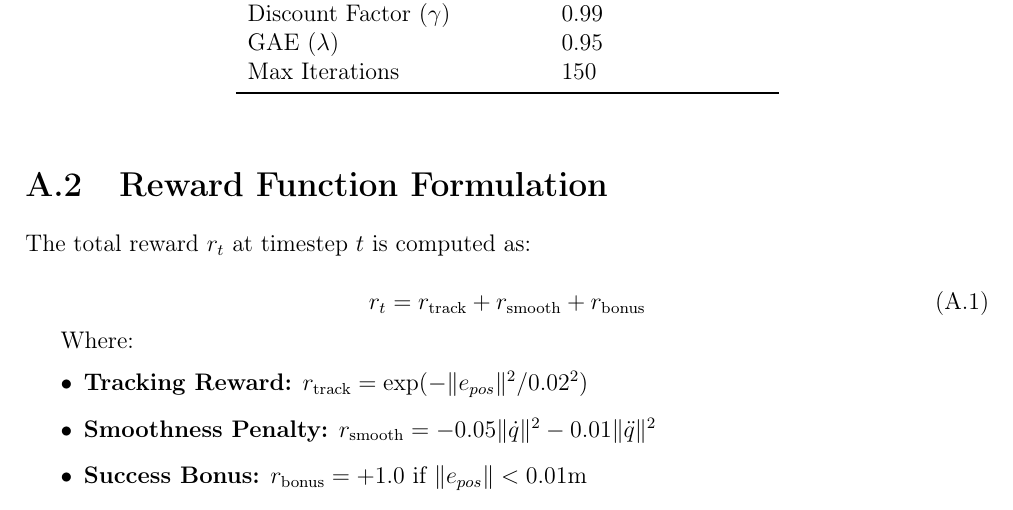
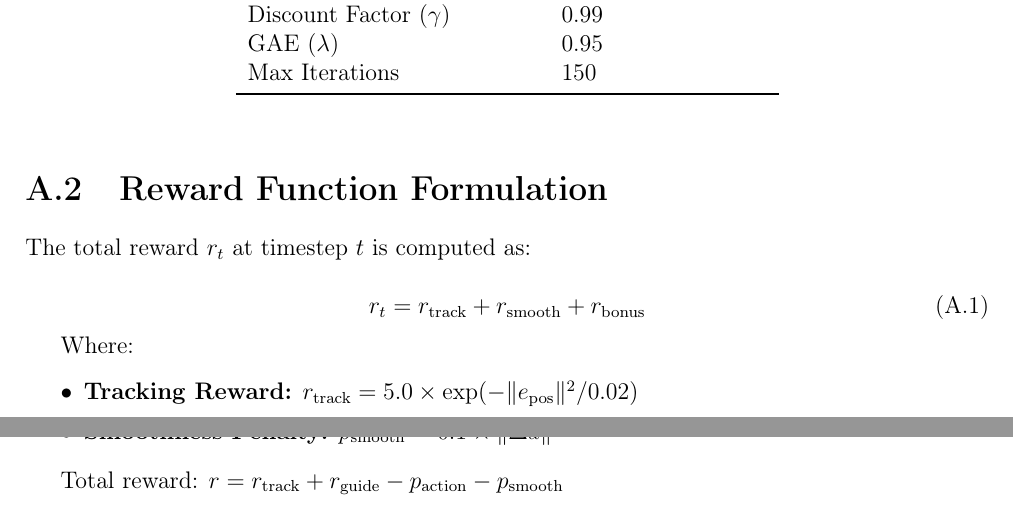
Before and after one commit to Ajin3486/Report, a LaTeX thesis (main.tex, which reads chapters/appendix.tex): part of page 22 of 22 before the commit and two parts of pages 22 and 23 of 23 after it, the two joined at a grey line, cut so that both start at the same text. Compiled offline with pdfLaTeX.

Commit message:
mise sur le formule

```diff
--- a/chapters/appendix.tex
+++ b/chapters/appendix.tex
@@ -41,7 +41,10 @@ r_t = r_{\text{track}} + r_{\text{smooth}} + r_{\text{bonus}}
 
 Where:
 \begin{itemize}
-    \item \textbf{Tracking Reward:} $r_{\text{track}} = \exp(-\|e_{pos}\|^2 / 0.02^2)$
-    \item \textbf{Smoothness Penalty:} $r_{\text{smooth}} = -0.05 \|\dot{q}\|^2 - 0.01 \|\ddot{q}\|^2$
-    \item \textbf{Success Bonus:} $r_{\text{bonus}} = +1.0$ if $\|e_{pos}\| < 0.01\text{m}$
+    \item \textbf{Tracking Reward:} $r_{\text{track}} = 5.0 \times \exp(-\|e_{\text{pos}}\|^2 / 0.02)$
+    \item \textbf{Guidance Reward:} $r_{\text{guide}} = 1.0 \times \exp(-\|e_q\|^2 / 0.05)$
+    \item \textbf{Action Penalty:} $p_{\text{action}} = 0.01 \times \|a\|^2$
+    \item \textbf{Smoothness Penalty:} $p_{\text{smooth}} = 0.1 \times \|\Delta a\|^2$
 \end{itemize}
+
+Total reward: $r = r_{\text{track}} + r_{\text{guide}} - p_{\text{action}} - p_{\text{smooth}}$
```
